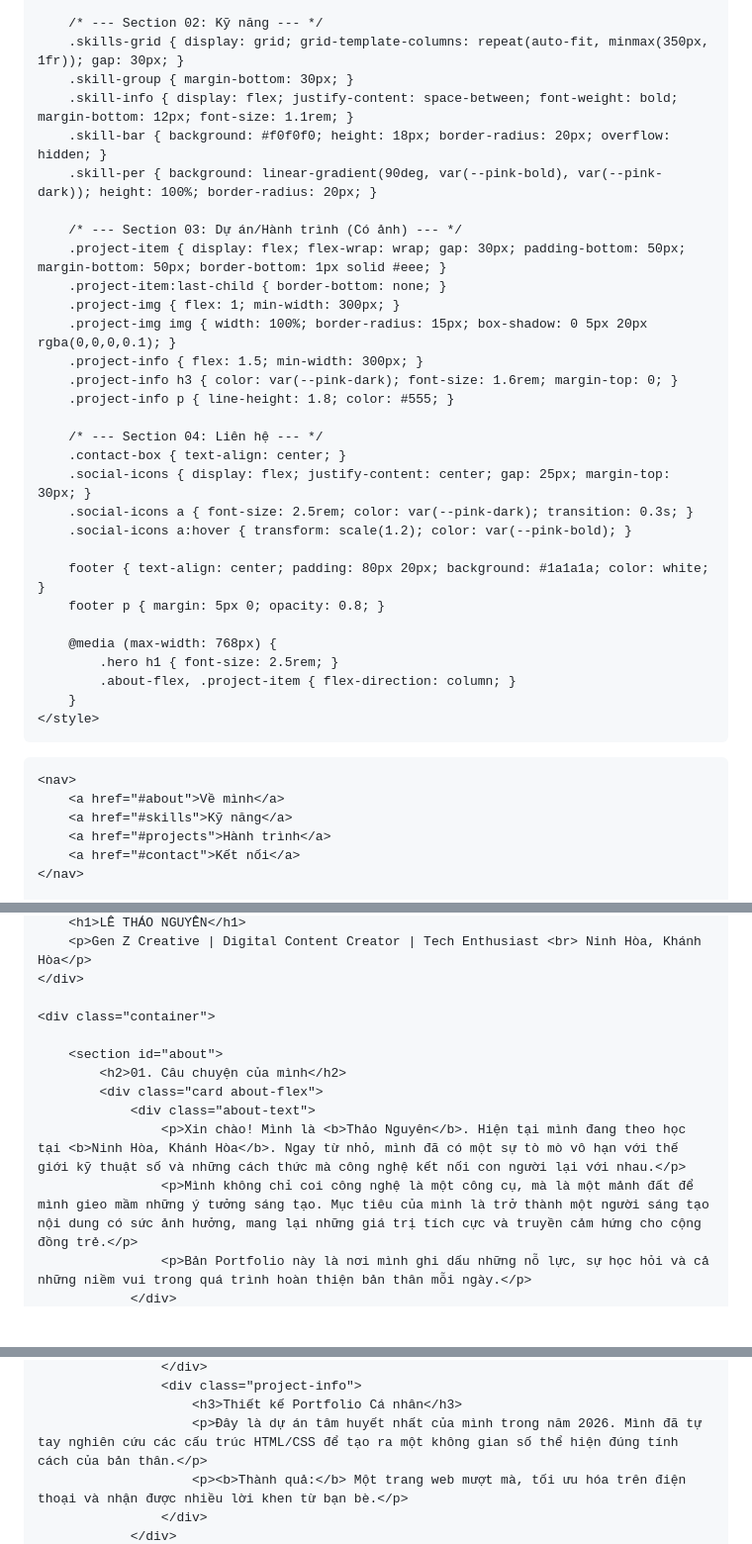
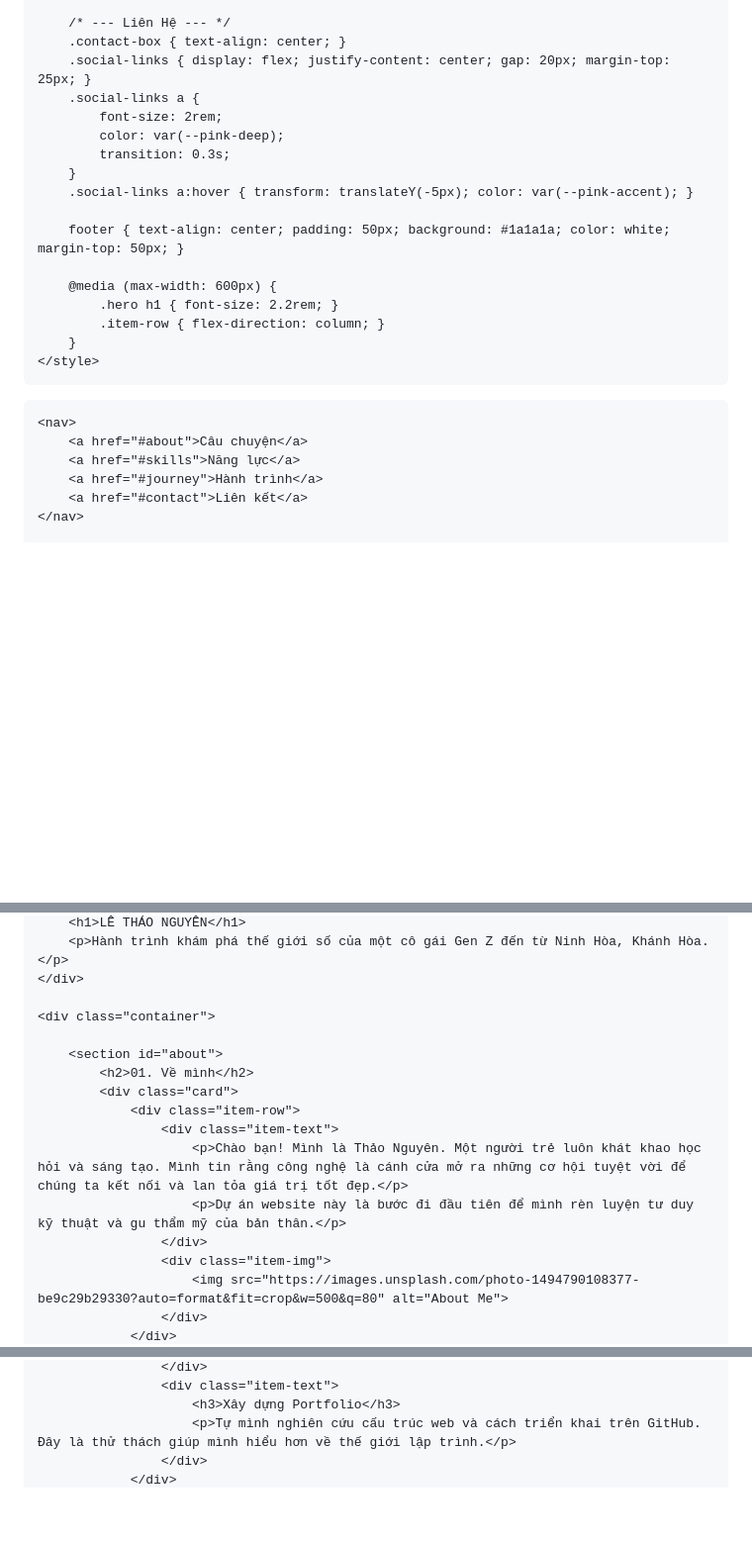
Before and after one commit to thaonguyenle572-stack/thaonguyenle572-stack.github.io, a Markdown page: README.md, 3 parts joined by grey strips. Shown at 99% size. Rendered like a GitHub page; blank space fills up the shorter version.

```diff
--- a/README.md
+++ b/README.md
@@ -41,42 +105,29 @@
 
-        /* --- Section 02: Kỹ năng --- */
-        .skills-grid { display: grid; grid-template-columns: repeat(auto-fit, minmax(350px, 1fr)); gap: 30px; }
-        .skill-group { margin-bottom: 30px; }
-        .skill-info { display: flex; justify-content: space-between; font-weight: bold; margin-bottom: 12px; font-size: 1.1rem; }
-        .skill-bar { background: #f0f0f0; height: 18px; border-radius: 20px; overflow: hidden; }
-        .skill-per { background: linear-gradient(90deg, var(--pink-bold), var(--pink-dark)); height: 100%; border-radius: 20px; }
+        /* --- Liên Hệ --- */
+        .contact-box { text-align: center; }
+        .social-links { display: flex; justify-content: center; gap: 20px; margin-top: 25px; }
+        .social-links a {
+            font-size: 2rem;
+            color: var(--pink-deep);
+            transition: 0.3s;
+        }
+        .social-links a:hover { transform: translateY(-5px); color: var(--pink-accent); }
 
-        /* --- Section 03: Dự án/Hành trình (Có ảnh) --- */
-        .project-item { display: flex; flex-wrap: wrap; gap: 30px; padding-bottom: 50px; margin-bottom: 50px; border-bottom: 1px solid #eee; }
-        .project-item:last-child { border-bottom: none; }
-        .project-img { flex: 1; min-width: 300px; }
-        .project-img img { width: 100%; border-radius: 15px; box-shadow: 0 5px 20px rgba(0,0,0,0.1); }
-        .project-info { flex: 1.5; min-width: 300px; }
-        .project-info h3 { color: var(--pink-dark); font-size: 1.6rem; margin-top: 0; }
-        .project-info p { line-height: 1.8; color: #555; }
+        footer { text-align: center; padding: 50px; background: #1a1a1a; color: white; margin-top: 50px; }
 
-        /* --- Section 04: Liên hệ --- */
-        .contact-box { text-align: center; }
-        .social-icons { display: flex; justify-content: center; gap: 25px; margin-top: 30px; }
-        .social-icons a { font-size: 2.5rem; color: var(--pink-dark); transition: 0.3s; }
-        .social-icons a:hover { transform: scale(1.2); color: var(--pink-bold); }
-
-        footer { text-align: center; padding: 80px 20px; background: #1a1a1a; color: white; }
-        footer p { margin: 5px 0; opacity: 0.8; }
-
-        @media (max-width: 768px) {
-            .hero h1 { font-size: 2.5rem; }
-            .about-flex, .project-item { flex-direction: column; }
+        @media (max-width: 600px) {
+            .hero h1 { font-size: 2.2rem; }
+            .item-row { flex-direction: column; }
         }
     </style>
 </head>
 <body>
 
     <nav>
-        <a href="#about">Về mình</a>
-        <a href="#skills">Kỹ năng</a>
-        <a href="#projects">Hành trình</a>
-        <a href="#contact">Kết nối</a>
+        <a href="#about">Câu chuyện</a>
+        <a href="#skills">Năng lực</a>
+        <a href="#journey">Hành trình</a>
+        <a href="#contact">Liên kết</a>
     </nav>
 
     <div class="hero">
@@ -85,14 +136,18 @@
         <h1>LÊ THẢO NGUYÊN</h1>
-        <p>Gen Z Creative | Digital Content Creator | Tech Enthusiast <br> Ninh Hòa, Khánh Hòa</p>
+        <p>Hành trình khám phá thế giới số của một cô gái Gen Z đến từ Ninh Hòa, Khánh Hòa.</p>
     </div>
 
     <div class="container">
 
         <section id="about">
-            <h2>01. Câu chuyện của mình</h2>
-            <div class="card about-flex">
-                <div class="about-text">
-                    <p>Xin chào! Mình là <b>Thảo Nguyên</b>. Hiện tại mình đang theo học tại <b>Ninh Hòa, Khánh Hòa</b>. Ngay từ nhỏ, mình đã có một sự tò mò vô hạn với thế giới kỹ thuật số và những cách thức mà công nghệ kết nối con người lại với nhau.</p>
-                    <p>Mình không chỉ coi công nghệ là một công cụ, mà là một mảnh đất để mình gieo mầm những ý tưởng sáng tạo. Mục tiêu của mình là trở thành một người sáng tạo nội dung có sức ảnh hưởng, mang lại những giá trị tích cực và truyền cảm hứng cho cộng đồng trẻ.</p>
-                    <p>Bản Portfolio này là nơi mình ghi dấu những nỗ lực, sự học hỏi và cả những niềm vui trong quá trình hoàn thiện bản thân mỗi ngày.</p>
+            <h2>01. Về mình</h2>
+            <div class="card">
+                <div class="item-row">
+                    <div class="item-text">
+                        <p>Chào bạn! Mình là Thảo Nguyên. Một người trẻ luôn khát khao học hỏi và sáng tạo. Mình tin rằng công nghệ là cánh cửa mở ra những cơ hội tuyệt vời để chúng ta kết nối và lan tỏa giá trị tốt đẹp.</p>
+                        <p>Dự án website này là bước đi đầu tiên để mình rèn luyện tư duy kỹ thuật và gu thẩm mỹ của bản thân.</p>
+                    </div>
+                    <div class="item-img">
+                        <img src="https://images.unsplash.com/photo-1494790108377-be9c29b29330?auto=format&fit=crop&w=500&q=80" alt="About Me">
+                    </div>
                 </div>
@@ -134,7 +181,6 @@
                     </div>
-                    <div class="project-info">
-                        <h3>Thiết kế Portfolio Cá nhân</h3>
-                        <p>Đây là dự án tâm huyết nhất của mình trong năm 2026. Mình đã tự tay nghiên cứu các cấu trúc HTML/CSS để tạo ra một không gian số thể hiện đúng tính cách của bản thân.</p>
-                        <p><b>Thành quả:</b> Một trang web mượt mà, tối ưu hóa trên điện thoại và nhận được nhiều lời khen từ bạn bè.</p>
+                    <div class="item-text">
+                        <h3>Xây dựng Portfolio</h3>
+                        <p>Tự mình nghiên cứu cấu trúc web và cách triển khai trên GitHub. Đây là thử thách giúp mình hiểu hơn về thế giới lập trình.</p>
                     </div>
                 </div>
```
Also changed, not shown: other parts of README.md (+120 -81 lines).
